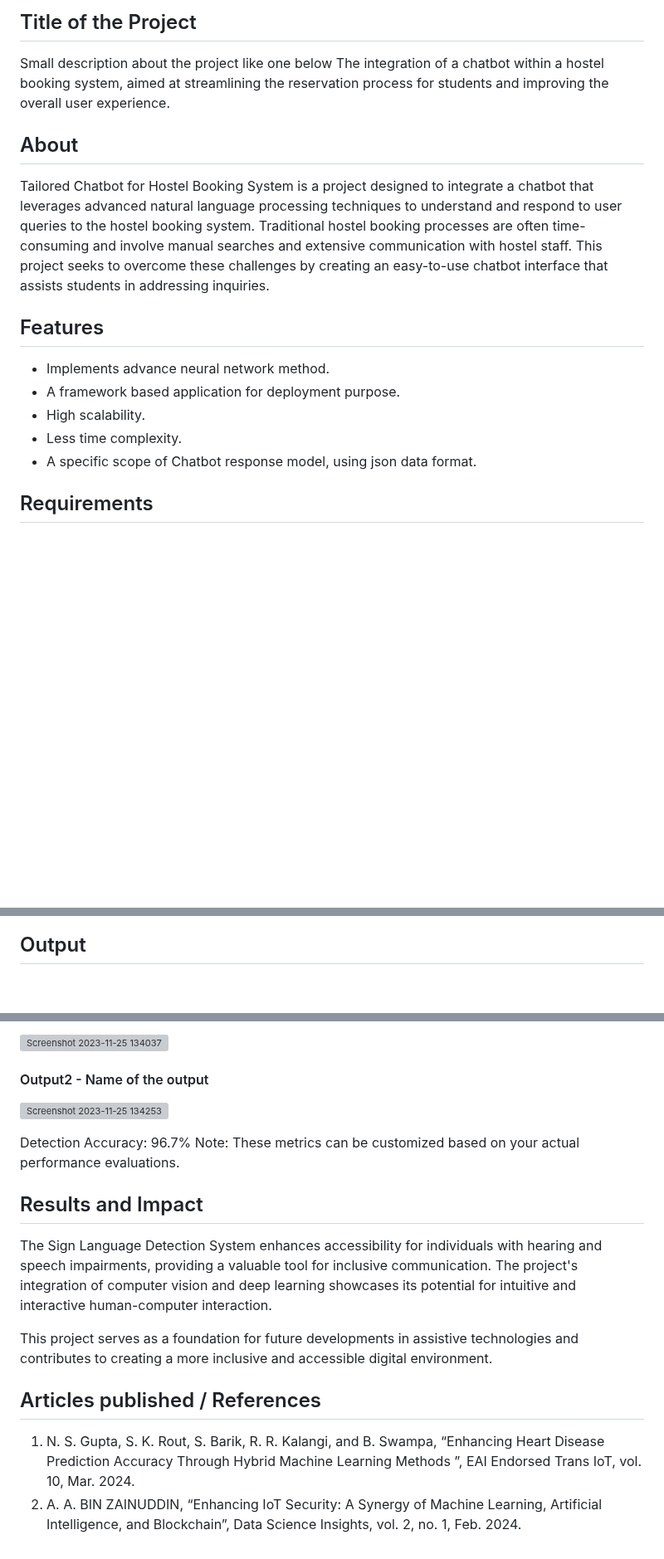
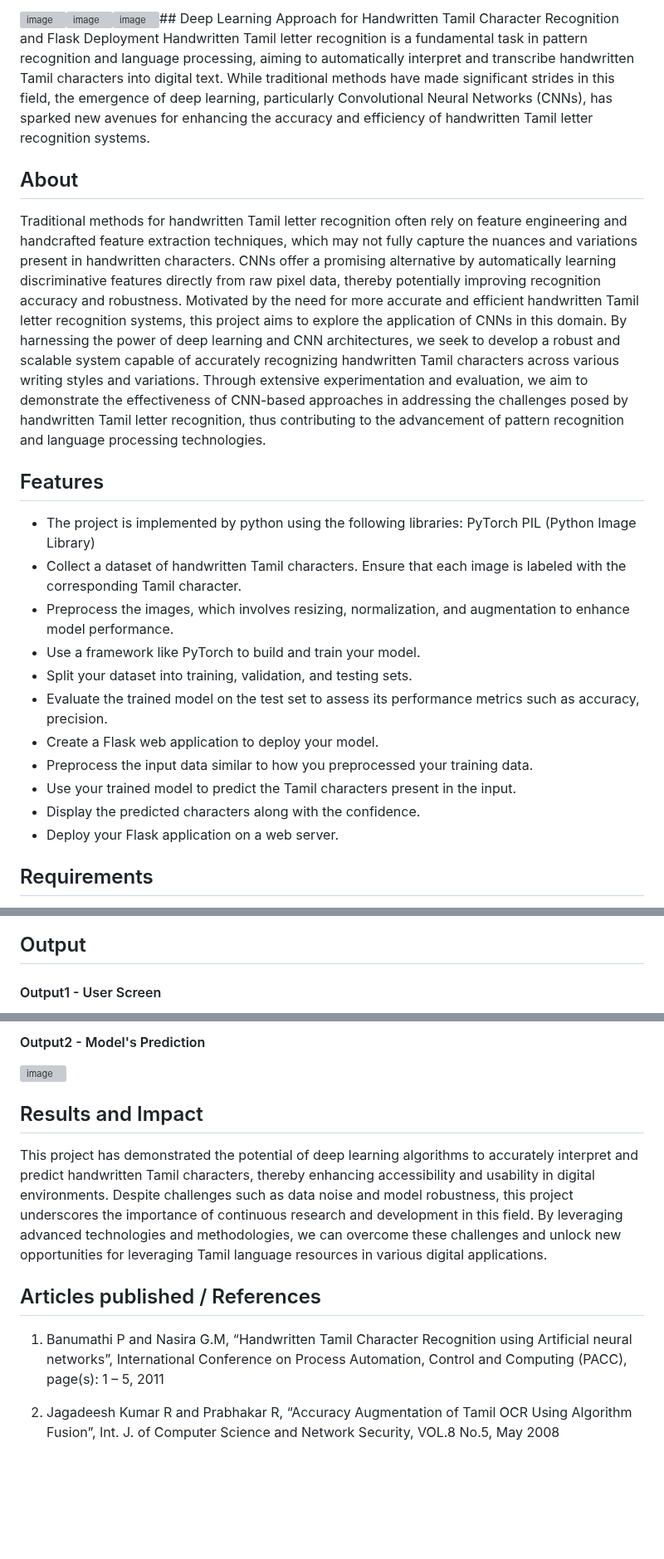
Before and after one commit to Sandhyacharu/Handwritten-Tamil-Character-Recognition, a Markdown page: README.md, 3 parts joined by grey strips. Shown at 83% size. Rendered like a GitHub page; blank space fills up the shorter version; grey boxes are pictures that could not be loaded.

```diff
--- a/README.md
+++ b/README.md
@@ -1,17 +1,22 @@
-## Title of the Project
-Small description about the project like one below
-The integration of a chatbot within a hostel booking system, aimed at streamlining the reservation process for students and improving the overall user experience.
+![image](https://github.com/Sandhyacharu/Handwritten-Tamil-Character-Recognition/assets/75235167/8d9cd900-cfc4-408b-a028-aaeb394dff3a)![image](https://github.com/Sandhyacharu/Handwritten-Tamil-Character-Recognition/assets/75235167/53d48bf9-2bd0-464c-9b2f-28ccb01284d3)![image](https://github.com/Sandhyacharu/Handwritten-Tamil-Character-Recognition/assets/75235167/447d2af5-864d-4837-8ecc-d7c74f9d1f88)## Deep Learning Approach for Handwritten Tamil Character Recognition and Flask Deployment
+Handwritten Tamil letter recognition is a fundamental task in pattern recognition and language processing, aiming to automatically interpret and transcribe handwritten Tamil characters into digital text. While traditional methods have made significant strides in this field, the emergence of deep learning, particularly Convolutional Neural Networks (CNNs), has sparked new avenues for enhancing the accuracy and efficiency of handwritten Tamil letter recognition systems.
 
 ## About
-<!--Detailed Description about the project-->
-Tailored Chatbot for Hostel Booking System is a project designed to integrate a chatbot that leverages advanced natural language processing techniques to understand and respond to user queries to the hostel booking system. Traditional hostel booking processes are often time-consuming and involve manual searches and extensive communication with hostel staff. This project seeks to overcome these challenges by creating an easy-to-use chatbot interface that assists students in addressing inquiries.
+Traditional methods for handwritten Tamil letter recognition often rely on feature engineering and handcrafted feature extraction techniques, which may not fully capture the nuances and variations present in handwritten characters. CNNs offer a promising alternative by automatically learning discriminative features directly from raw pixel data, thereby potentially improving recognition accuracy and robustness. Motivated by the need for more accurate and efficient handwritten Tamil letter recognition systems, this project aims to explore the application of CNNs in this domain. By harnessing the power of deep learning and CNN architectures, we seek to develop a robust and scalable system capable of accurately recognizing handwritten Tamil characters across various writing styles and variations. Through extensive experimentation and evaluation, we aim to demonstrate the effectiveness of CNN-based approaches in addressing the challenges posed by handwritten Tamil letter recognition, thus contributing to the advancement of pattern recognition and language processing technologies.
 
 ## Features
-<!--List the features of the project as shown below-->
-- Implements advance neural network method.
-- A framework based application for deployment purpose.
-- High scalability.
-- Less time complexity.
-- A specific scope of Chatbot response model, using json data format.
+* The project is implemented by python using the following libraries:
+PyTorch
+PIL (Python Image Library)
+* Collect a dataset of handwritten Tamil characters. Ensure that each image is labeled with the corresponding Tamil character.
+* Preprocess the images, which involves resizing, normalization, and augmentation to enhance model performance.
+* Use a framework like PyTorch to build and train your model.
+* Split your dataset into training, validation, and testing sets.
+* Evaluate the trained model on the test set to assess its performance metrics such as accuracy, precision.
+* Create a Flask web application to deploy your model.
+* Preprocess the input data similar to how you preprocessed your training data.
+* Use your trained model to predict the Tamil characters present in the input.
+* Display the predicted characters along with the confidence.
+* Deploy your Flask application on a web server.
 
 ## Requirements
@@ -32,3 +33,4 @@ Tailored Chatbot for Hostel Booking System is a project designed to integrate a
 
 ## Output
+#### Output1 - User Screen
 
@@ -37,19 +38,11 @@ Tailored Chatbot for Hostel Booking System is a project designed to integrate a
 
-![Screenshot 2023-11-25 134037](https://github.com/<<yourusername>>/Hand-Gesture-Recognition-System/assets/75235455/8c2b6b5c-5ed2-4ec4-b18e-5b6625402c16)
-
-#### Output2 - Name of the output
-![Screenshot 2023-11-25 134253](https://github.com/<<yourusername>>/Hand-Gesture-Recognition-System/assets/75235455/5e05c981-05ca-4aaa-aea2-d918dcf25cb7)
-
-Detection Accuracy: 96.7%
-Note: These metrics can be customized based on your actual performance evaluations.
-
+#### Output2 - Model's Prediction
+![image](https://github.com/Sandhyacharu/Handwritten-Tamil-Character-Recognition/assets/75235167/d1d65269-f914-4055-908a-a1730ad67b21)
 
 ## Results and Impact
-<!--Give the results and impact as shown below-->
-The Sign Language Detection System enhances accessibility for individuals with hearing and speech impairments, providing a valuable tool for inclusive communication. The project's integration of computer vision and deep learning showcases its potential for intuitive and interactive human-computer interaction.
-
-This project serves as a foundation for future developments in assistive technologies and contributes to creating a more inclusive and accessible digital environment.
+This project has demonstrated the potential of deep learning algorithms to accurately interpret and predict handwritten Tamil characters, thereby enhancing accessibility and usability in digital environments. Despite challenges such as data noise and model robustness, this project underscores the importance of continuous research and development in this field. By leveraging advanced technologies and methodologies, we can overcome these challenges and unlock new opportunities for leveraging Tamil language resources in various digital applications.
 
 ## Articles published / References
-1. N. S. Gupta, S. K. Rout, S. Barik, R. R. Kalangi, and B. Swampa, “Enhancing Heart Disease Prediction Accuracy Through Hybrid Machine Learning Methods ”, EAI Endorsed Trans IoT, vol. 10, Mar. 2024.
-2. A. A. BIN ZAINUDDIN, “Enhancing IoT Security: A Synergy of Machine Learning, Artificial Intelligence, and Blockchain”, Data Science Insights, vol. 2, no. 1, Feb. 2024.
+1. Banumathi P and Nasira G.M, “Handwritten Tamil Character Recognition using Artificial neural networks”, International Conference on Process Automation, Control and Computing (PACC),  page(s): 1 – 5, 2011
+
+2. Jagadeesh Kumar R and Prabhakar R, “Accuracy Augmentation of Tamil OCR Using Algorithm Fusion”, Int.  J. of Computer Science and Network Security, VOL.8 No.5, May 2008
```
Also changed, not shown: other parts of README.md (+5 -10 lines).
